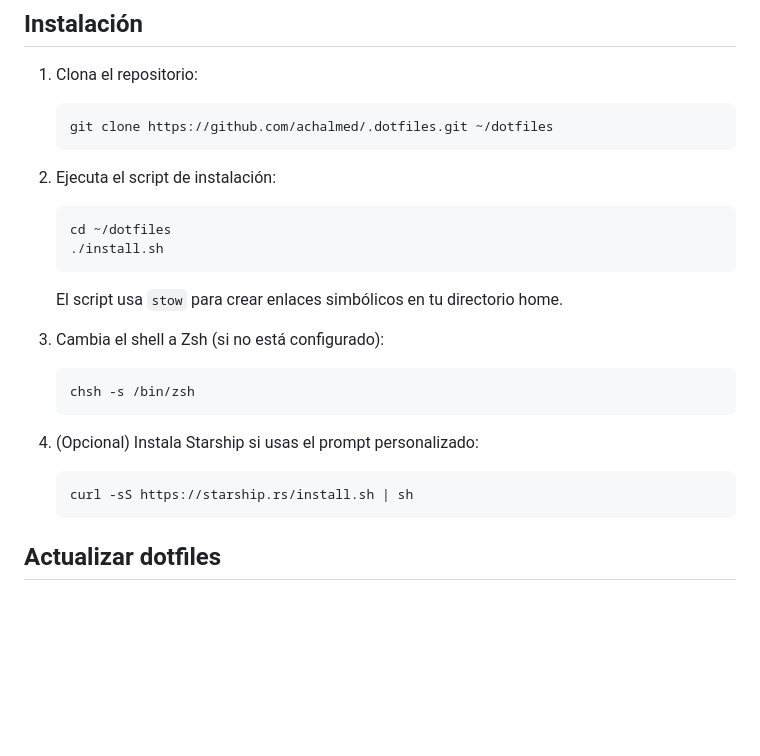
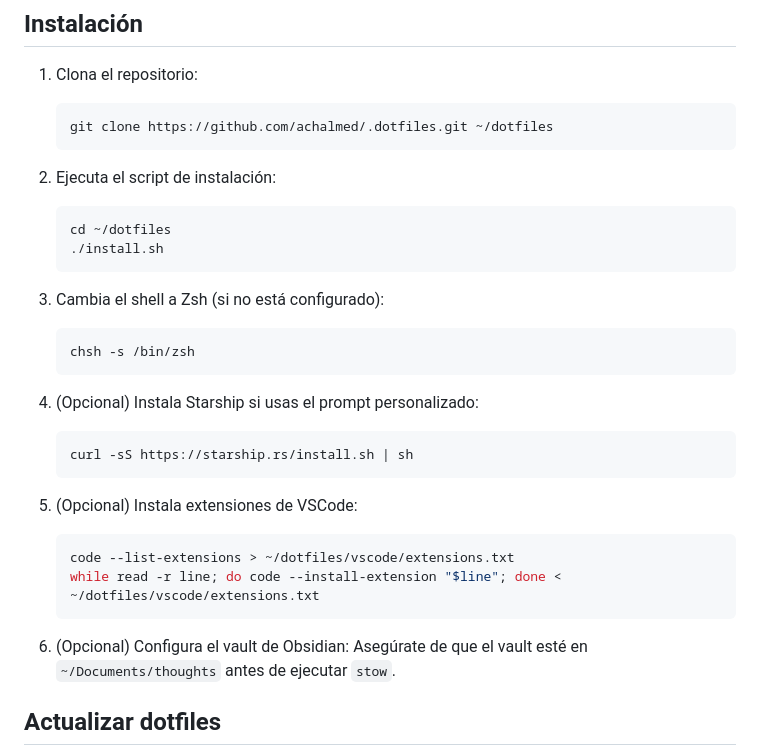
Before and after one commit to achalmed/.dotfiles, a Markdown page: README.md, the part around one of its changes. Rendered like a GitHub page; blank space fills up the shorter version.

````diff
--- a/README.md
+++ b/README.md
@@ -68,8 +141,6 @@ curl -sS https://starship.rs/install.sh | sh
    ./install.sh
    ```
 
-   El script usa `stow` para crear enlaces simbólicos en tu directorio home.
-
 3. Cambia el shell a Zsh (si no está configurado):
    ```bash
    chsh -s /bin/zsh
@@ -79,6 +150,15 @@ curl -sS https://starship.rs/install.sh | sh
    ```bash
    curl -sS https://starship.rs/install.sh | sh
    ```
+
+5. (Opcional) Instala extensiones de VSCode:
+   ```bash
+   code --list-extensions > ~/dotfiles/vscode/extensions.txt
+   while read -r line; do code --install-extension "$line"; done < ~/dotfiles/vscode/extensions.txt
+   ```
+
+6. (Opcional) Configura el vault de Obsidian:
+   Asegúrate de que el vault esté en `~/Documents/thoughts` antes de ejecutar `stow`.
 
 ## Actualizar dotfiles
 
````
Also changed, not shown: other parts of README.md (+93 -6 lines).
